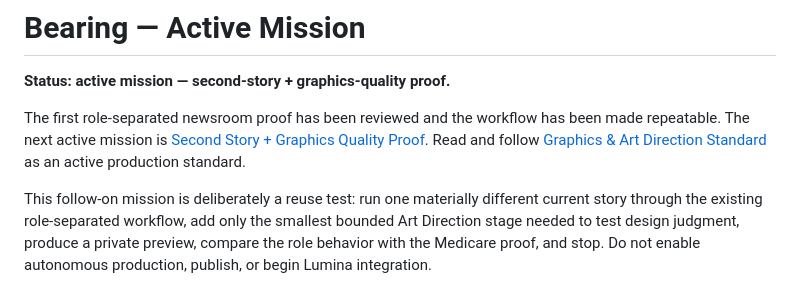
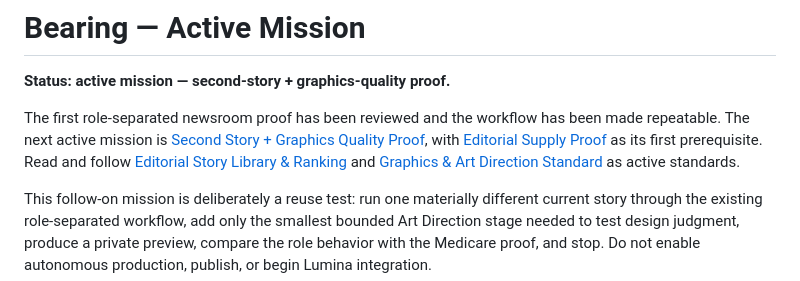
Before and after one commit to madebychaas/bearing, a Markdown page: product/NEXT.md, the part around the change. GitHub-like rendering.

Commit message:
Make editorial story supply prerequisite to second proof

```diff
--- a/product/NEXT.md
+++ b/product/NEXT.md
@@ -2,7 +2,7 @@
 
 **Status: active mission — second-story + graphics-quality proof.**
 
-The first role-separated newsroom proof has been reviewed and the workflow has been made repeatable. The next active mission is [Second Story + Graphics Quality Proof](SECOND_STORY_GRAPHICS_PROOF.md). Read and follow [Graphics & Art Direction Standard](GRAPHICS_ART_DIRECTION.md) as an active production standard.
+The first role-separated newsroom proof has been reviewed and the workflow has been made repeatable. The next active mission is [Second Story + Graphics Quality Proof](SECOND_STORY_GRAPHICS_PROOF.md), with [Editorial Supply Proof](EDITORIAL_SUPPLY_PROOF.md) as its first prerequisite. Read and follow [Editorial Story Library & Ranking](EDITORIAL_STORY_LIBRARY.md) and [Graphics & Art Direction Standard](GRAPHICS_ART_DIRECTION.md) as active standards.
 
 This follow-on mission is deliberately a reuse test: run one materially different current story through the existing role-separated workflow, add only the smallest bounded Art Direction stage needed to test design judgment, produce a private preview, compare the role behavior with the Medicare proof, and stop. Do not enable autonomous production, publish, or begin Lumina integration.
 
```
